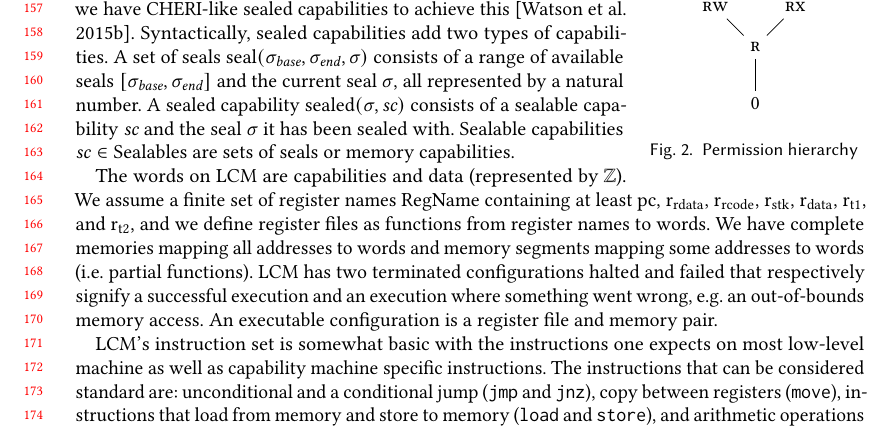
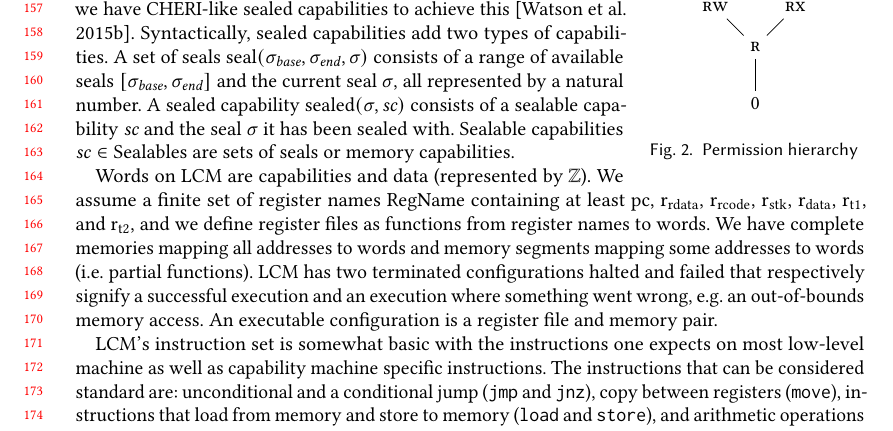
Before and after one commit to dominiquedevriese/capability-machine-reasoning-on-paper, a LaTeX paper (fully-abstract-comp/popl2019/paper.tex): part of page 4 of 29, cut so that both start at the same text. Compiled offline with pdfLaTeX.

Commit message:
Shorten.

```diff
--- a/fully-abstract-comp/popl2019/paper.tex
+++ b/fully-abstract-comp/popl2019/paper.tex
@@ -355,7 +355,7 @@ A sealed capability $\sealed{\sigma,\vsc}$ consists of a sealable capability $\v
 Sealable capabilities $\vsc \in \SealableCaps$ are sets of seals or memory capabilities.
 
 %%% Domains
-The words on \trgcm{} are capabilities and data (represented by $\ints$).
+Words on \trgcm{} are capabilities and data (represented by $\ints$).
 We assume a finite set of register names $\RegName$ containing at least $\pcreg$, $\rretd$, $\rretc$, $\rstk$, $\rdata$, $\rtmp{1}$, and $\rtmp{2}$, and we define register files as functions from register names to words.
 We have complete memories mapping all addresses to words and memory segments mapping some addresses to words (i.e.\ partial functions).
 $\trgcm{}$ has two terminated configurations $\halted$ and $\failed$ that respectively signify a successful execution and an execution where something went wrong, e.g.\ an out-of-bounds memory access.
```
